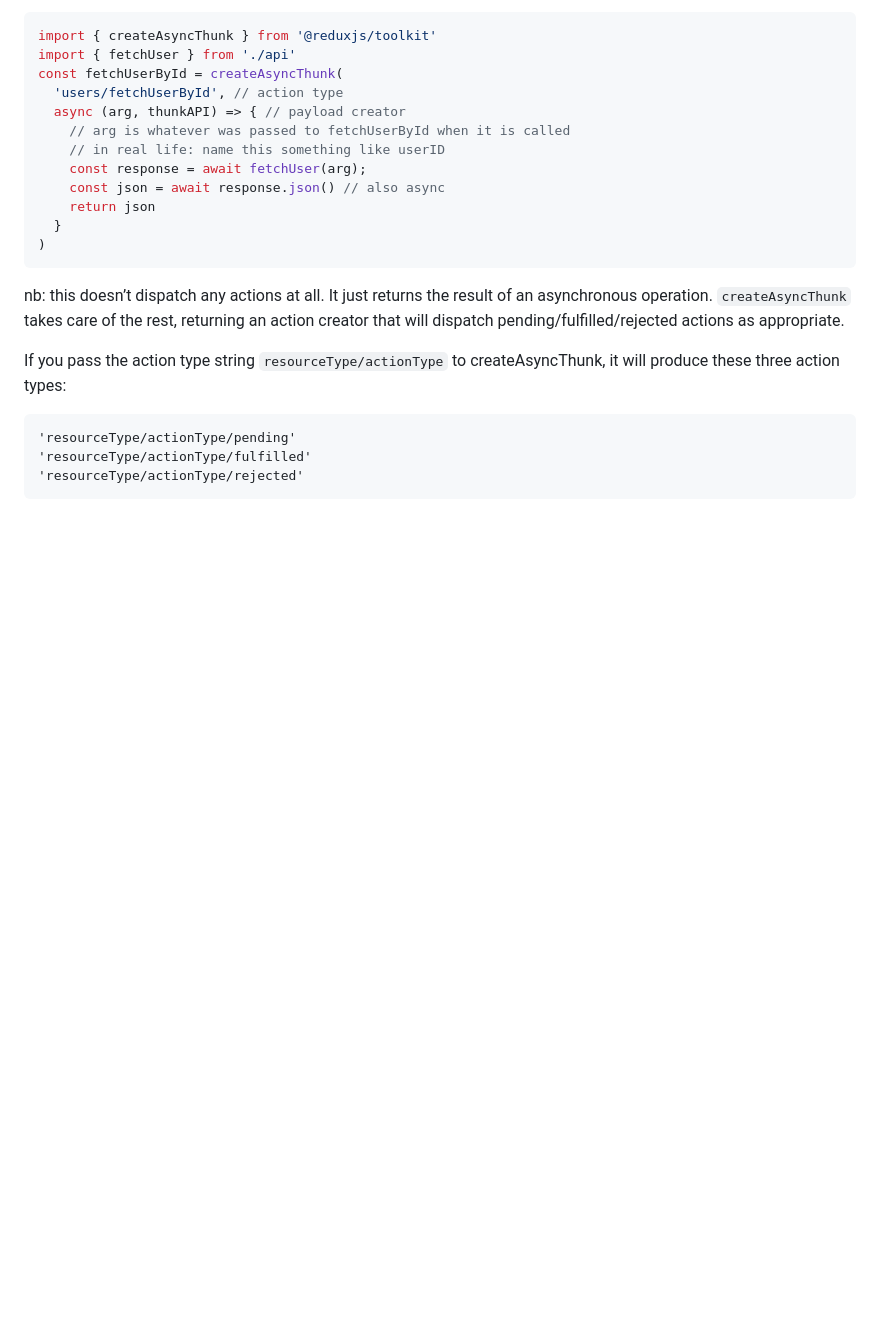
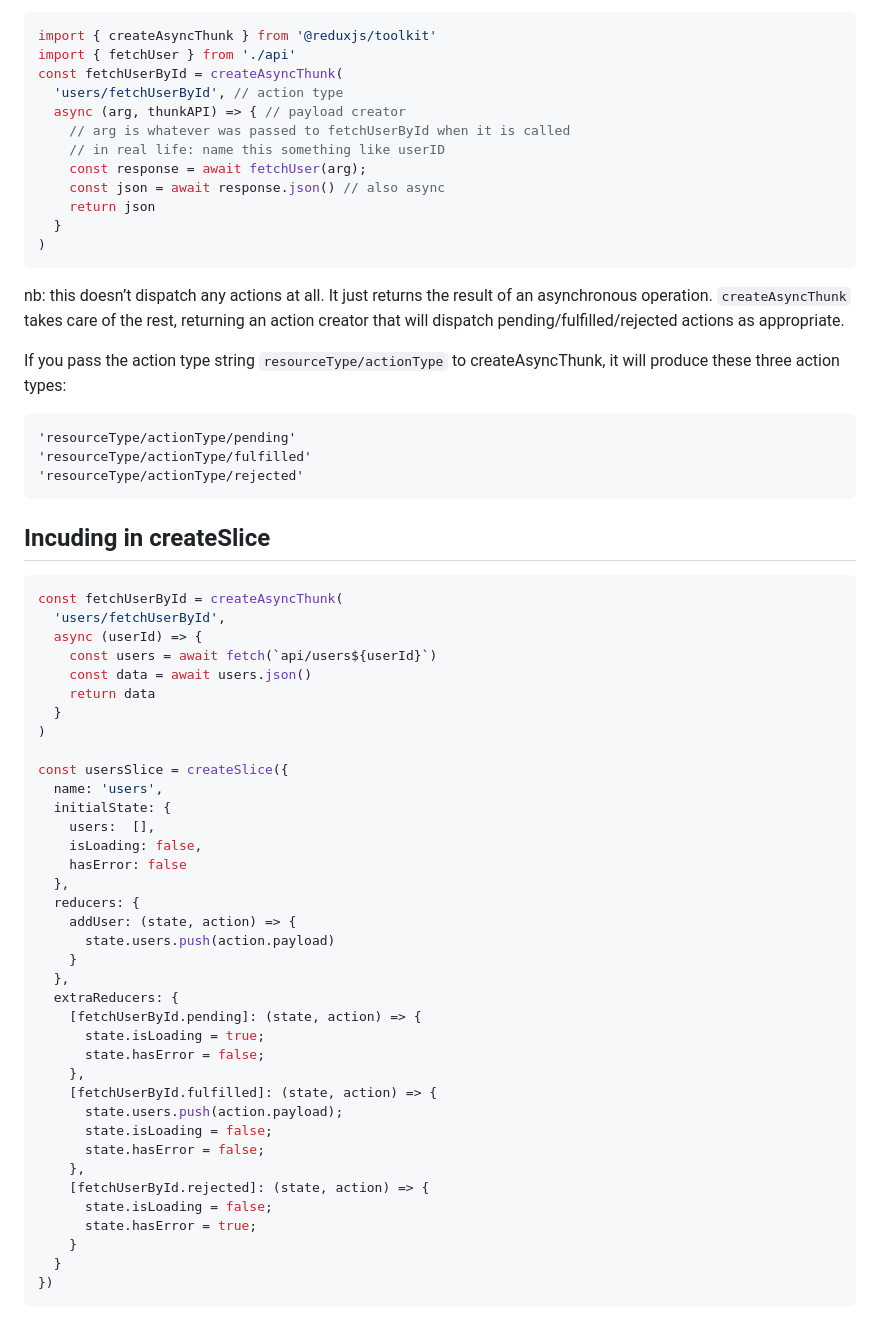
Before and after one commit to Samir70/codecademy, a Markdown page: fullStack/React/middleware.md, the part around the change. GitHub-like rendering; blank space fills up the shorter version.

Commit message:
extra reducers

````diff
--- a/fullStack/React/middleware.md
+++ b/fullStack/React/middleware.md
@@ -101,3 +101,45 @@ If you pass the action type string `resourceType/actionType` to createAsyncThunk
 'resourceType/actionType/fulfilled'
 'resourceType/actionType/rejected'
 ```
+
+## Incuding in createSlice
+
+```js
+const fetchUserById = createAsyncThunk(
+  'users/fetchUserById',
+  async (userId) => {
+    const users = await fetch(`api/users${userId}`)
+    const data = await users.json()
+    return data
+  }
+)
+
+const usersSlice = createSlice({
+  name: 'users',
+  initialState: {
+    users:  [],
+    isLoading: false,
+    hasError: false
+  },
+  reducers: {
+    addUser: (state, action) => {
+      state.users.push(action.payload)
+    }
+  },
+  extraReducers: {
+    [fetchUserById.pending]: (state, action) => {
+      state.isLoading = true;
+      state.hasError = false;
+    },
+    [fetchUserById.fulfilled]: (state, action) => {
+      state.users.push(action.payload);
+      state.isLoading = false;
+      state.hasError = false;
+    },
+    [fetchUserById.rejected]: (state, action) => {
+      state.isLoading = false;
+      state.hasError = true;
+    }
+  }
+})
+```
````
